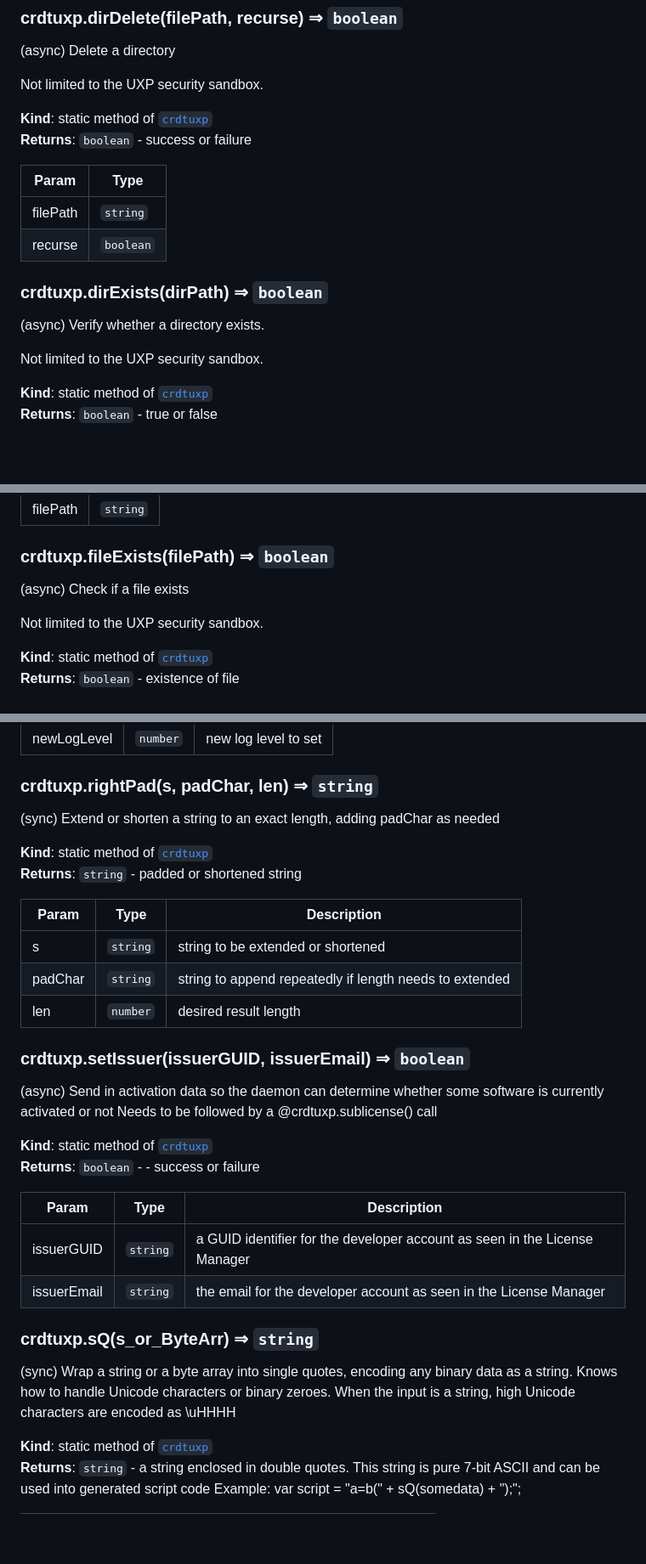
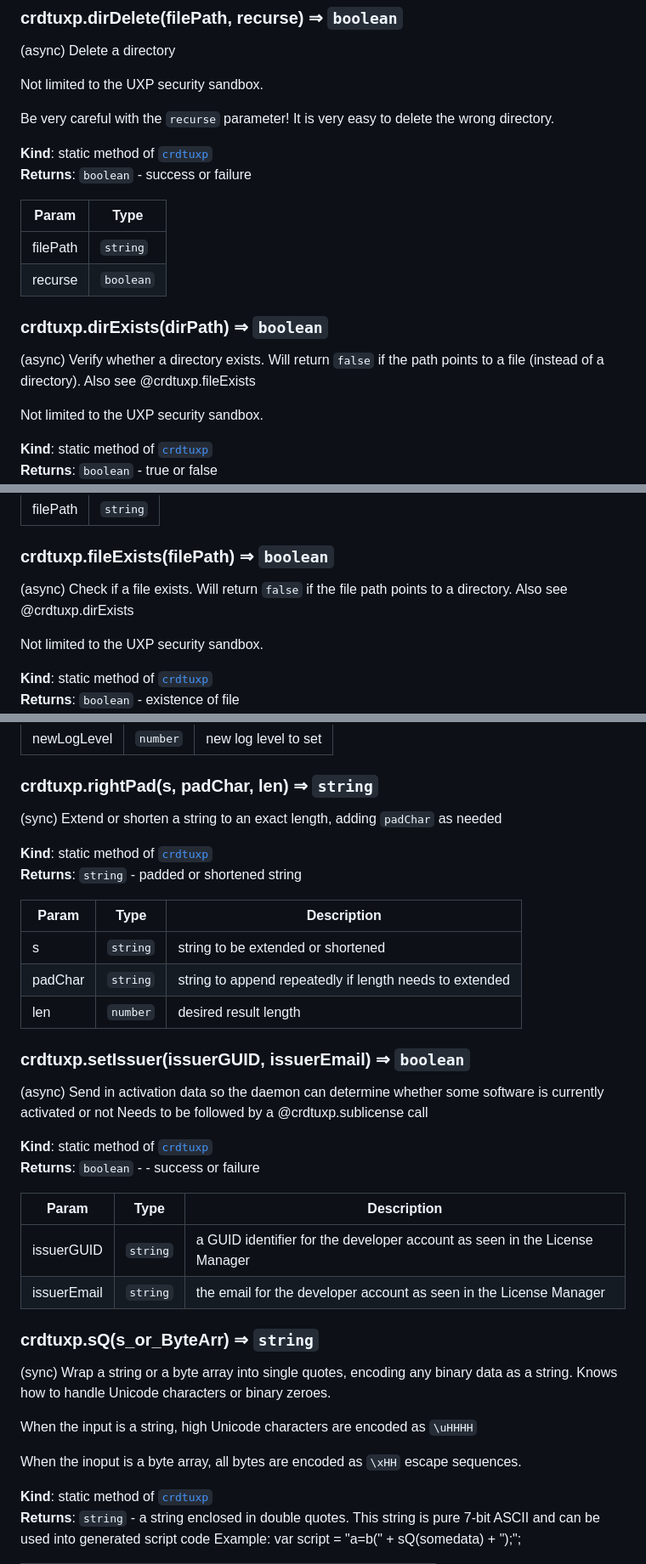
Before and after one commit to zwettemaan/CRDT_UXP, a Markdown page: docs.md, 3 parts joined by grey strips. Shown at 85% size. Rendered like a GitHub page; blank space fills up the shorter version.

```diff
--- a/docs.md
+++ b/docs.md
@@ -223,6 +223,8 @@ these are first encoded using UTF-8 before storing them into the byte array.
 
 Not limited to the UXP security sandbox.
 
+Be very careful with the `recurse` parameter! It is very easy to delete the wrong directory.
+
 **Kind**: static method of [<code>crdtuxp</code>](#crdtuxp)
 **Returns**: <code>boolean</code> - success or failure
 
@@ -234,7 +236,8 @@ Not limited to the UXP security sandbox.
 <a name="crdtuxp.dirExists"></a>
 
 ### crdtuxp.dirExists(dirPath) ⇒ <code>boolean</code>
-(async) Verify whether a directory exists.
+(async) Verify whether a directory exists. Will return `false` if the path points to a file (instead of a directory).
+Also see @crdtuxp.fileExists
 
 Not limited to the UXP security sandbox.
 
@@ -351,7 +359,8 @@ Not limited to the UXP security sandbox.
 <a name="crdtuxp.fileExists"></a>
 
 ### crdtuxp.fileExists(filePath) ⇒ <code>boolean</code>
-(async) Check if a file exists
+(async) Check if a file exists. Will return `false` if the file path points to a directory.
+Also see @crdtuxp.dirExists
 
 Not limited to the UXP security sandbox.
 
@@ -568,7 +577,7 @@ If the error level is below LOG_LEVEL_WARNING nothing happens
 <a name="crdtuxp.rightPad"></a>
 
 ### crdtuxp.rightPad(s, padChar, len) ⇒ <code>string</code>
-(sync) Extend or shorten a string to an exact length, adding padChar as needed
+(sync) Extend or shorten a string to an exact length, adding `padChar` as needed
 
 **Kind**: static method of [<code>crdtuxp</code>](#crdtuxp)
 **Returns**: <code>string</code> - padded or shortened string
@@ -583,7 +592,7 @@ If the error level is below LOG_LEVEL_WARNING nothing happens
 
 ### crdtuxp.setIssuer(issuerGUID, issuerEmail) ⇒ <code>boolean</code>
 (async) Send in activation data so the daemon can determine whether some software is currently activated or not
-Needs to be followed by a @crdtuxp.sublicense() call
+Needs to be followed by a @crdtuxp.sublicense call
 
 **Kind**: static method of [<code>crdtuxp</code>](#crdtuxp)
 **Returns**: <code>boolean</code> - - success or failure
@@ -598,8 +607,12 @@ Needs to be followed by a @crdtuxp.sublicense() call
 ### crdtuxp.sQ(s_or_ByteArr) ⇒ <code>string</code>
 (sync) Wrap a string or a byte array into single quotes, encoding any
 binary data as a string. Knows how to handle Unicode characters
-or binary zeroes. When the input is a string, high Unicode characters are
-encoded as \uHHHH
+or binary zeroes.
+
+When the input is a string, high Unicode characters are
+encoded as `\uHHHH`
+
+When the inoput is a byte array, all bytes are encoded as `\xHH` escape sequences.
 
 **Kind**: static method of [<code>crdtuxp</code>](#crdtuxp)
 **Returns**: <code>string</code> - a string enclosed in double quotes. This string is pure 7-bit
```
Also changed, not shown: other parts of docs.md (+73 -68 lines).
